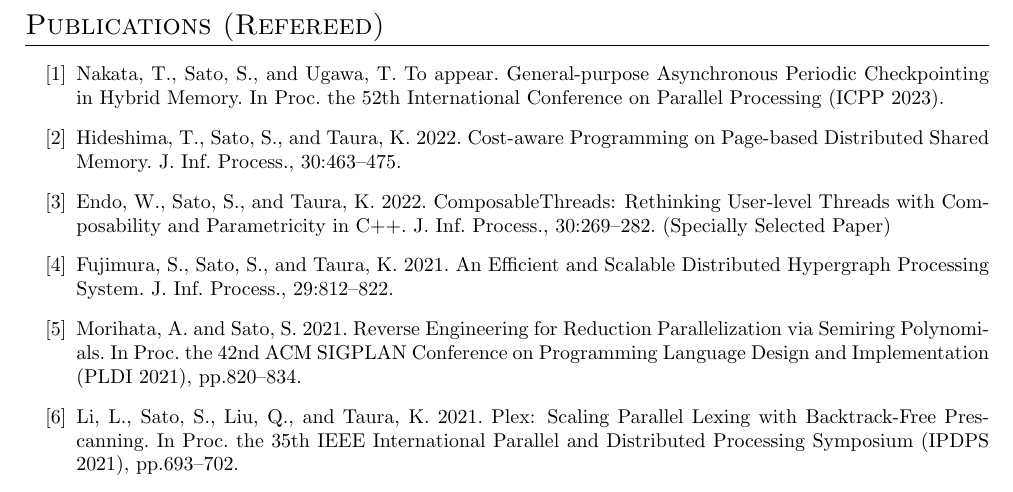
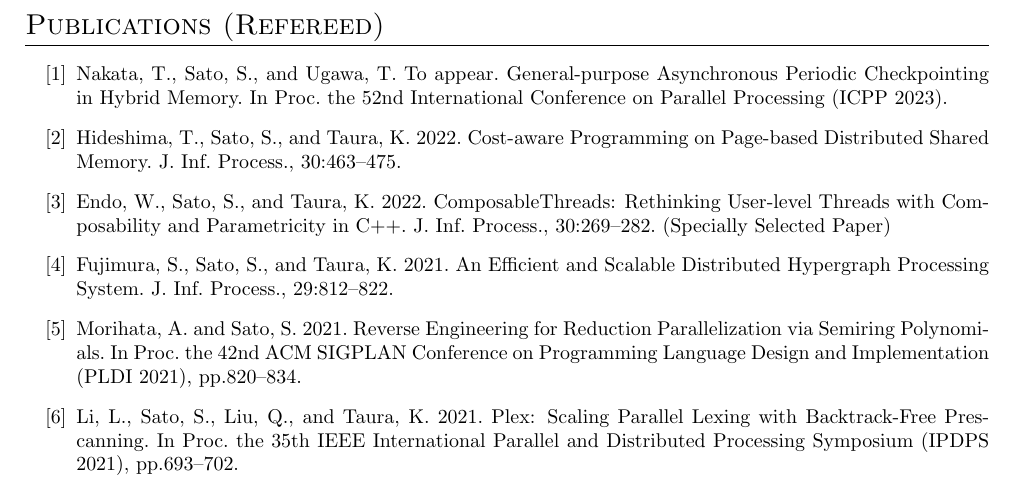
Before and after one commit to satoshigeyuki/cv2023_uec, a LaTeX CV (cv-brief.tex): part of page 4 of 5, cut so that both start at the same text. Compiled offline with pdfLaTeX.

Commit message:
Correct an insignificant typo in cv-brief.tex.

```diff
--- a/cv-brief.tex
+++ b/cv-brief.tex
@@ -206,7 +206,7 @@ programs being oblivious to the details of data and scheduling.
 \newpage
 \renewcommand{\refname}{Publications (Refereed)}
 \begin{thebibliography}{100}
- \bibitem{icpp23:escort} Nakata, T., Sato, S., and Ugawa, T. To appear. General-purpose Asynchronous Periodic Checkpointing in Hybrid Memory. In Proc. the 52th International Conference on Parallel Processing (ICPP 2023).
+ \bibitem{icpp23:escort} Nakata, T., Sato, S., and Ugawa, T. To appear. General-purpose Asynchronous Periodic Checkpointing in Hybrid Memory. In Proc. the 52nd International Conference on Parallel Processing (ICPP 2023).
  \bibitem{jip22:argodsm} Hideshima, T., Sato, S., and Taura, K. 2022. Cost-aware Programming on Page-based Distributed Shared Memory. J. Inf. Process., 30:463–475.
  \bibitem{jip22:compth} Endo, W., Sato, S., and Taura, K. 2022. ComposableThreads: Rethinking User-level Threads with Composability and Parametricity in C++. J. Inf. Process., 30:269–282. (Specially Selected Paper)
  \bibitem{jip21:hyper_gemini} Fujimura, S., Sato, S., and Taura, K. 2021. An Efficient and Scalable Distributed Hypergraph Processing System. J. Inf. Process., 29:812–822.
```
